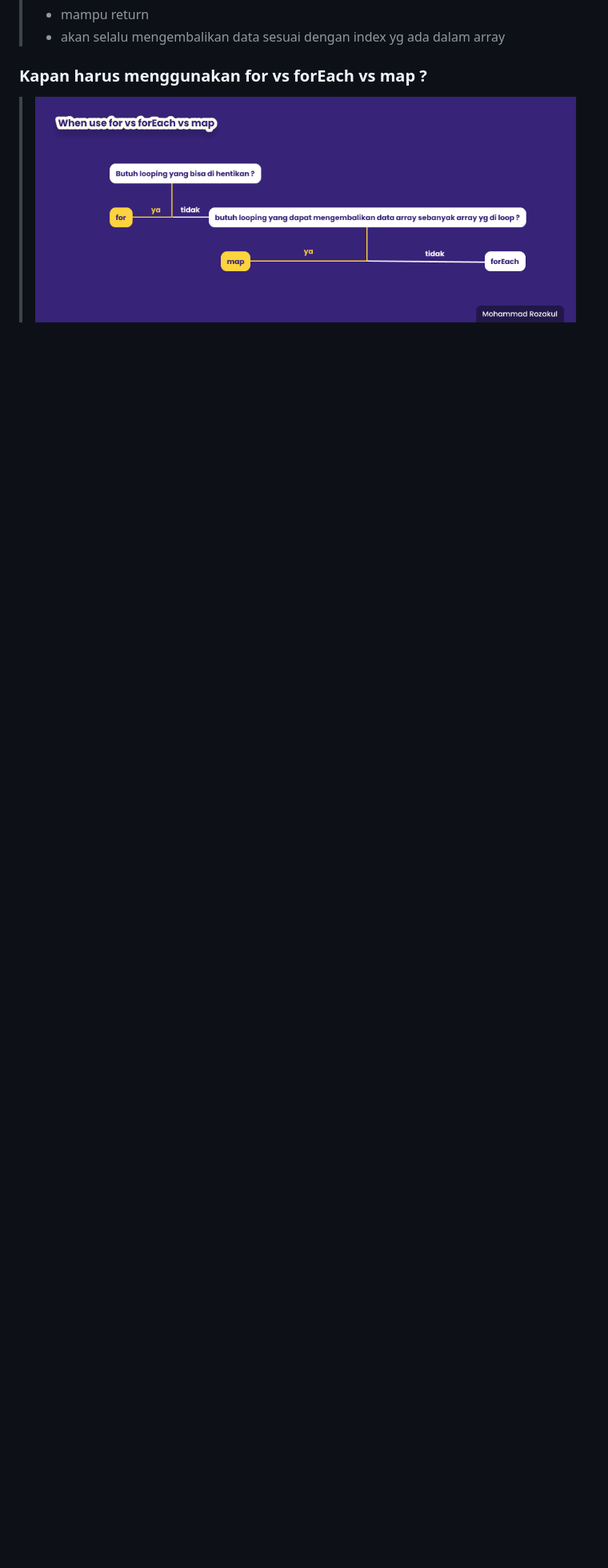
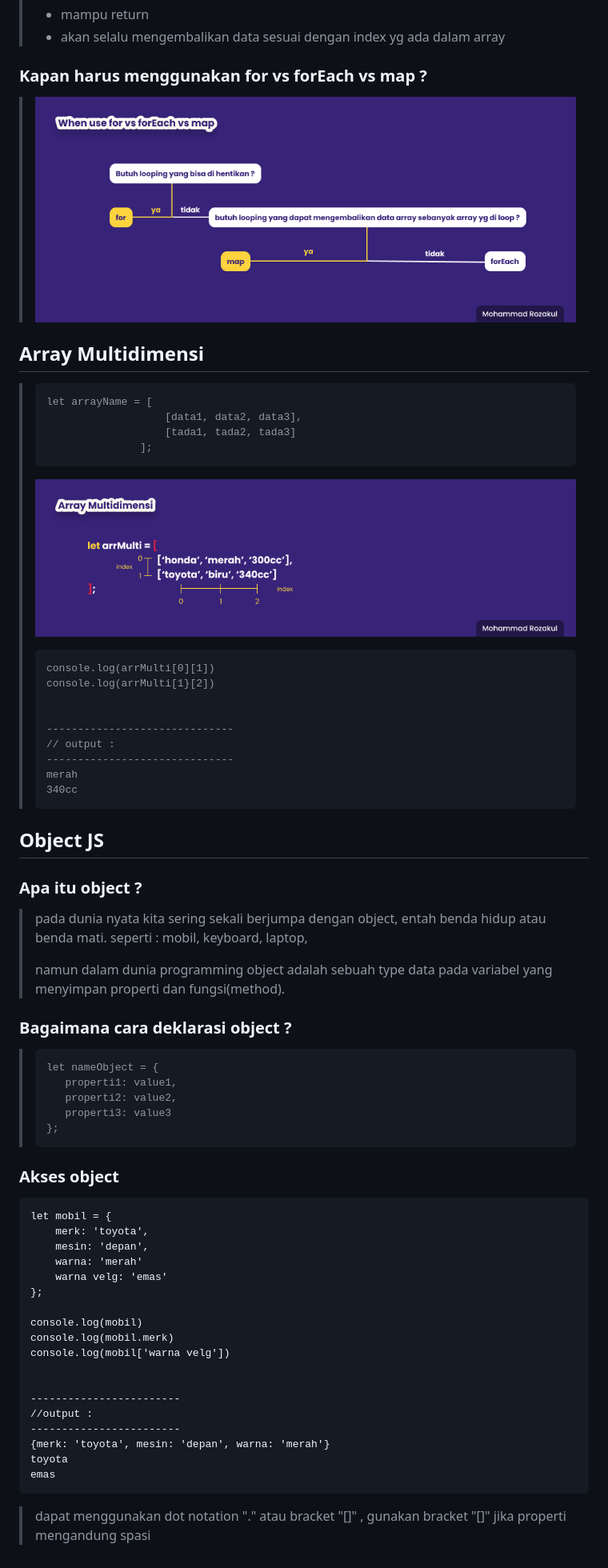
Before and after one commit to zaq99/Skilvul-Tech4Impact-Batch3, a Markdown page: week03/README.md, the part around the change. Shown: that part at 80% size. Rendered like a GitHub page; pictures changed too: week03/assets/arrMulti.png (added); blank space fills up the shorter version.

Commit message:
add object

````diff
--- a/week03/README.md
+++ b/week03/README.md
@@ -137,3 +137,61 @@ kyoto
 
 ### Kapan harus menggunakan for vs forEach vs map ?
 > ![Image Banner!](assets/forEach.png "Javascript")
+
+## Array Multidimensi
+> ```
+> let arrayName = [
+>                    [data1, data2, data3],
+>                    [tada1, tada2, tada3]
+>                ];
+> ```
+> ![Image Banner!](assets/arrMulti.png "Javascript")
+> ```
+> console.log(arrMulti[0][1])
+> console.log(arrMulti[1}[2])
+>
+>
+> ------------------------------
+> // output :
+> ------------------------------
+> merah
+> 340cc
+
+## Object JS
+### Apa itu object ?
+> pada dunia nyata kita sering sekali berjumpa dengan object, entah benda hidup atau benda mati. seperti : mobil, keyboard, laptop,
+>
+> namun dalam dunia programming object adalah sebuah type data pada variabel yang menyimpan properti dan fungsi(method).
+
+### Bagaimana cara deklarasi object ?
+> ```
+> let nameObject = {
+>    properti1: value1,
+>    properti2: value2,
+>    properti3: value3
+> };
+> ```
+
+### Akses object
+```
+let mobil = {
+    merk: 'toyota',
+    mesin: 'depan',
+    warna: 'merah'
+    warna velg: 'emas'
+};
+
+console.log(mobil)
+console.log(mobil.merk)
+console.log(mobil['warna velg'])
+
+
+------------------------
+//output :
+------------------------
+{merk: 'toyota', mesin: 'depan', warna: 'merah'}
+toyota
+emas
+```
+> dapat menggunakan dot notation "." atau bracket "[]"
+, gunakan bracket "[]" jika properti mengandung spasi
````
